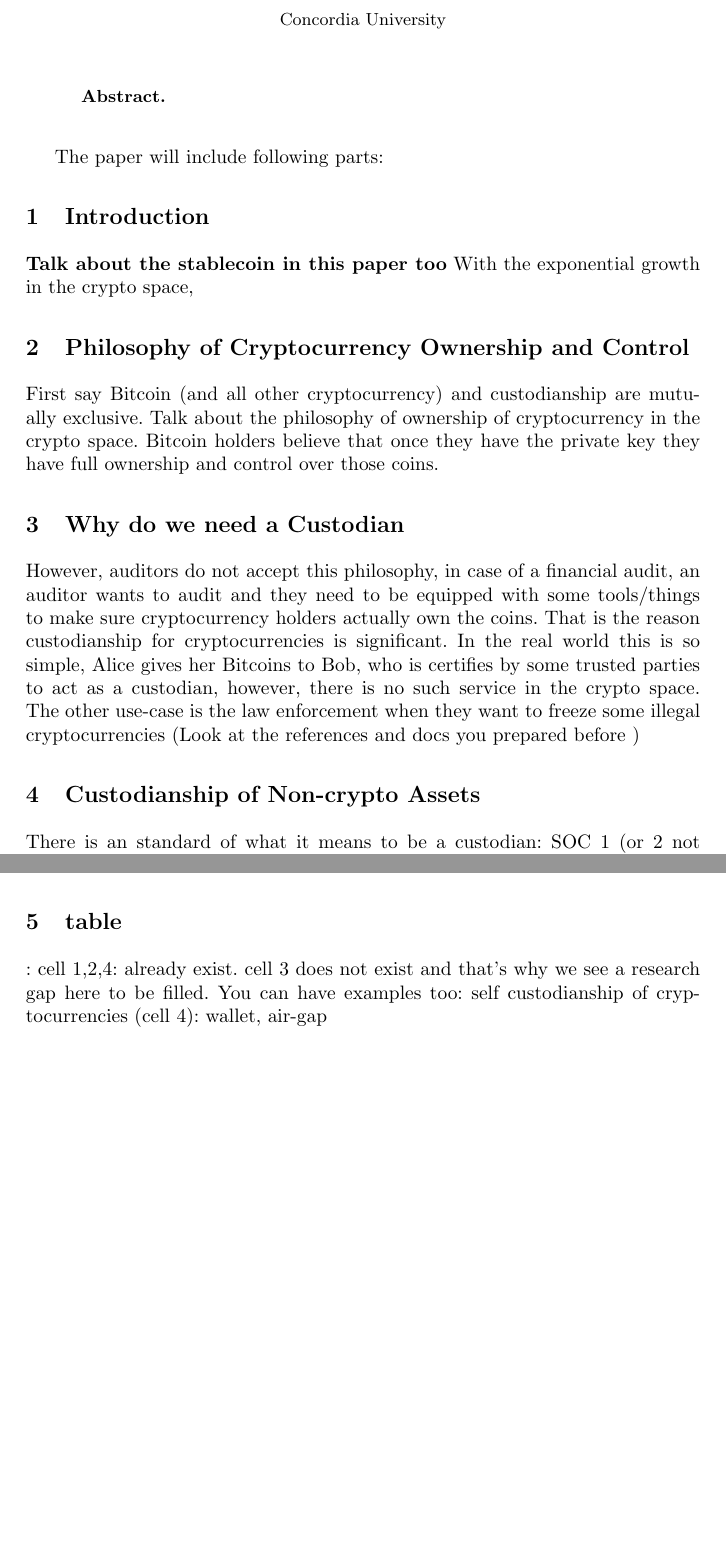
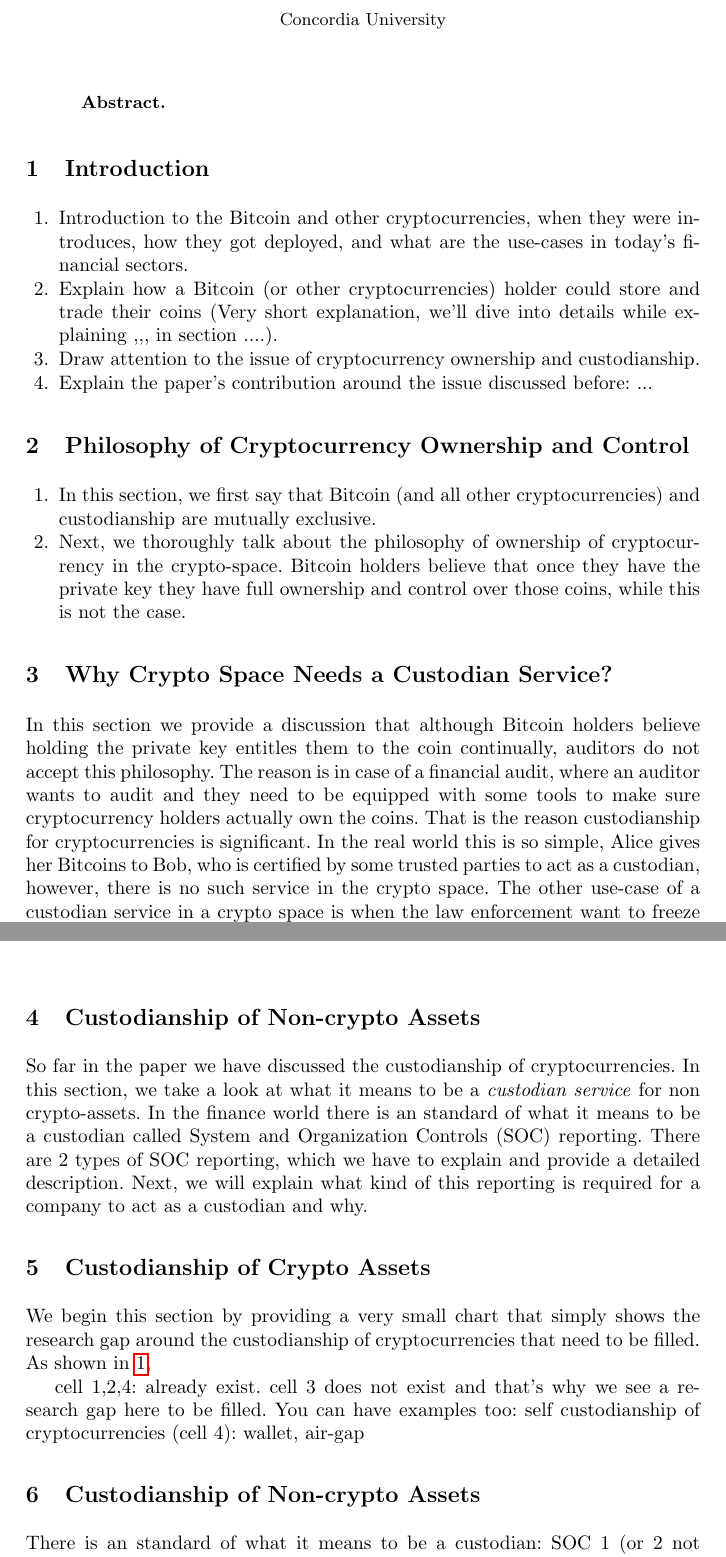
Before and after one commit to mahsamoosavi/Crypto-Custodianship, a LaTeX paper (LaTeX/main.tex, which reads LaTeX/sections/paper.tex, LaTeX/setup/packages.tex): two parts of pages 1 and 3 of 5 before the commit and two parts of pages 1 and 2 of 5 after it, joined at a grey line, cut so that both start at the same text, the shorter picture padded with empty space. Compiled offline with pdfLaTeX.

Commit message:
Edits on the paper

```diff
--- a/LaTeX/sections/paper.tex
+++ b/LaTeX/sections/paper.tex
@@ -1,6 +1,35 @@
  %!TEX root = ../main.tex
+\section{Introduction}
 
-The paper will include following parts:
-\section{Introduction}
-\textbf{Talk about the stablecoin in this paper too}
-With the exponential growth in the crypto space,
+\begin{enumerate}
+\item{Introduction to the Bitcoin and other cryptocurrencies, when they were introduces, how they got deployed, and what are the use-cases in today's financial sectors.}
+\item{Explain how a Bitcoin (or other cryptocurrencies) holder could store and trade their coins (Very short explanation, we'll dive into details while explaining ,,, in section ....).}
+\item{Draw attention to the issue of cryptocurrency ownership and custodianship.}
+\item{Explain the paper's contribution around the issue discussed before: ...}
+\end{enumerate}
+
+%\textbf{Talk about the stablecoin in this paper too}
+
+\section{Philosophy of Cryptocurrency Ownership and Control}
+
+\begin{enumerate}
+\item{In this section, we first say that Bitcoin (and all other cryptocurrencies) and custodianship are mutually exclusive.}
+\item{Next, we thoroughly talk about the philosophy of ownership of cryptocurrency in the crypto-space.  Bitcoin holders believe that once they have the private key they have full ownership and control over those coins, while this is not the case.}
+\end{enumerate}
+
+
+\section{Why Crypto Space Needs a Custodian Service?}
+
+In this section we provide a discussion that although Bitcoin holders believe holding the private key entitles them to the coin continually, auditors do not accept this philosophy. The reason is in case of a financial audit, where an auditor wants to audit and they need to be equipped with some tools to make sure cryptocurrency holders actually own the coins. That is the reason custodianship for cryptocurrencies is significant. In the real world this is so simple, Alice gives her Bitcoins to Bob, who is certified by some trusted parties to act as a custodian, however, there is no such service in the crypto space. The other use-case of a custodian service in a crypto space is when the law enforcement  want to freeze some illegal cryptocurrencies (\cite{Bitcoins81:online} is an example of such that we have to showcase in detail.)
+
+
+\section{Custodianship of Non-crypto Assets}
+
+So far in the paper we have discussed the custodianship of cryptocurrencies. In this section, we take a look at what it means to be a \textit{custodian service} for non crypto-assets. In the finance world there is an standard of what it means to be a custodian called System and Organization Controls (SOC) reporting. There are 2 types of SOC reporting, which we have to explain and provide a detailed description. Next, we will explain what kind of this reporting is required for a company to act as a custodian and why.
+
+\section{Custodianship of Crypto Assets}
+
+We begin this section by providing a very small chart that simply shows the research gap around the custodianship of cryptocurrencies that need to be filled. As shown in~\ref{tab:motiv},
+
+cell 1,2,4: already exist.  cell 3 does not exist and that's why we see a research gap here to be filled.
+ You can have examples too: self custodianship of cryptocurrencies (cell 4): wallet, air-gap
@@ -7,3 +47,12 @@ With the exponential growth in the crypto space,
+\caption{\footnotesize{Showcasing the research gap in the cell 4 which has to be filled.}
+\label{tab:motiv}}
+\end{table}
+
+
+
+
+
+
 
 %A number of firms operate with blockchain-based assets, liabilities, and/or transactions. In certain common circumstances, these firms will require their financial statements to be validated by a financial auditor. Annual audits are legally mandatory for publicly traded companies in most countries, and audits might also be required when a firm borrows from a bank or raises capital from investors. Auditing is a timely subject as, at the time of writing, major auditing firms are hesitating to provide certification to a wide range of businesses in the blockchain sector due to a perception of insurmountable business risk associated with these clients.  This creates friction for firms wanting to raise capital in traditional ways.
 %
@@ -16,17 +65,6 @@ With the exponential growth in the crypto space,
 %\paragraph{\textbf{Relevance.}} Our work can be viewed as a case study of cryptographers working with an outside profession to address a real-world problem. The result is not a new protocol but a two-way knowledge transfer between professions. While displacing auditors is occasionally a target of cryptographers~\cite{dagher2015provisions,narula2018zkledger}, auditing itself is also occasionally studied directly~\cite{grigg2000financial} or indirectly~\cite{Swi97,BFS98} at venues like Financial Cryptography.
 
 
-
-\section{Philosophy of Cryptocurrency Ownership and Control}
-
-
-
-
-
-First say Bitcoin (and all other cryptocurrency) and custodianship are mutually exclusive. Talk about the philosophy of ownership of cryptocurrency in the crypto space.  Bitcoin holders believe that once they have the private key they have full ownership and control over those coins.
-
-\section{Why do we need a Custodian}
-However, auditors do not accept this philosophy, in case of a financial audit, an auditor wants to audit and they need to be equipped with some tools/things to make sure cryptocurrency holders actually own the coins. That is the reason custodianship for cryptocurrencies is significant. In the real world this is so simple, Alice gives her Bitcoins to Bob, who is certifies by some trusted parties to act as a custodian, however, there is no such service in the crypto space. The other use-case is the law enforcement when they want to freeze some illegal cryptocurrencies (Look at the references and docs you prepared before )
 
 
 
@@ -60,5 +98,3 @@ In order for a firm to be able to serve as a custodianship service for currencie
 My Own Words: If you (as a company) are hosting/processing information for your clients that is not affecting the financial reports, you might be just generally concerned that if you're handling their information in a secure way, or will this information be available to the clients as it's been agreed upon in the contract, then you'll need a SOC 2 report/certification.  (a CPA firm that has auditors can provide yo with this certification)
 % = = = = = = = = = = = = = = = = = = = = = = = = = = = = = = = = = = = = = = = = = =
 
- \section{table} : cell 1,2,4: already exist.  cell 3 does not exist and that's why we see a research gap here to be filled.
- You can have examples too: self custodianship of cryptocurrencies (cell 4): wallet, air-gap
--- a/LaTeX/setup/packages.tex
+++ b/LaTeX/setup/packages.tex
@@ -22,7 +22,7 @@
 
 % = = = Other
 \usepackage{array}
-\usepackage{color}
+%\usepackage{color}
 \usepackage[hyphens]{url}
 \usepackage[pdftitle=Title,pdfauthor=Anonymous]{hyperref}
 \usepackage{adjustbox}
```
Also changed, not shown: LaTeX/sections/paper.tex (23 more changed lines).
